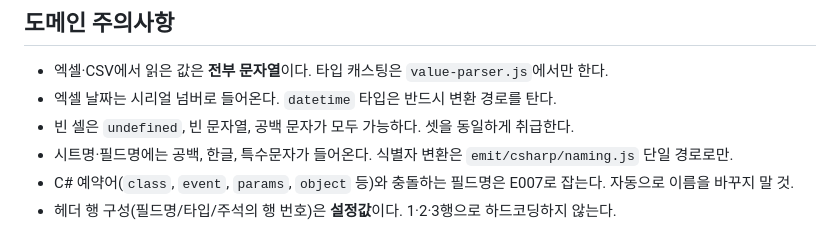
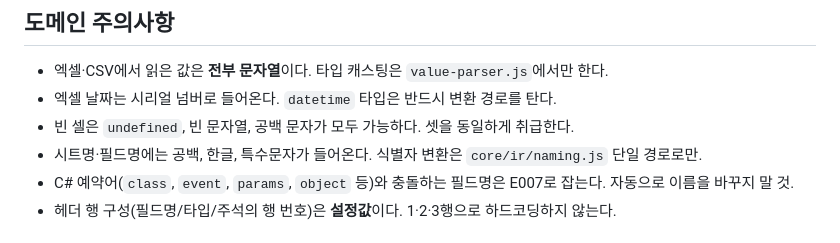
Before and after one commit to blackrabbitDeveloper/game-sheet-exporter, a Markdown page: CLAUDE.md, the part around the change. Drawn GitHub-style.

```diff
--- a/CLAUDE.md
+++ b/CLAUDE.md
@@ -65,7 +65,7 @@ npm run fixtures  # 픽스처 xlsx 재생성
 - 엑셀·CSV에서 읽은 값은 **전부 문자열**이다. 타입 캐스팅은 `value-parser.js`에서만 한다.
 - 엑셀 날짜는 시리얼 넘버로 들어온다. `datetime` 타입은 반드시 변환 경로를 탄다.
 - 빈 셀은 `undefined`, 빈 문자열, 공백 문자가 모두 가능하다. 셋을 동일하게 취급한다.
-- 시트명·필드명에는 공백, 한글, 특수문자가 들어온다. 식별자 변환은 `emit/csharp/naming.js` 단일 경로로만.
+- 시트명·필드명에는 공백, 한글, 특수문자가 들어온다. 식별자 변환은 `core/ir/naming.js` 단일 경로로만.
 - C# 예약어(`class`, `event`, `params`, `object` 등)와 충돌하는 필드명은 E007로 잡는다. 자동으로 이름을 바꾸지 말 것.
 - 헤더 행 구성(필드명/타입/주석의 행 번호)은 **설정값**이다. 1·2·3행으로 하드코딩하지 않는다.
 
```
Also changed, not shown: docs/spec.md (+26 -4 lines).
